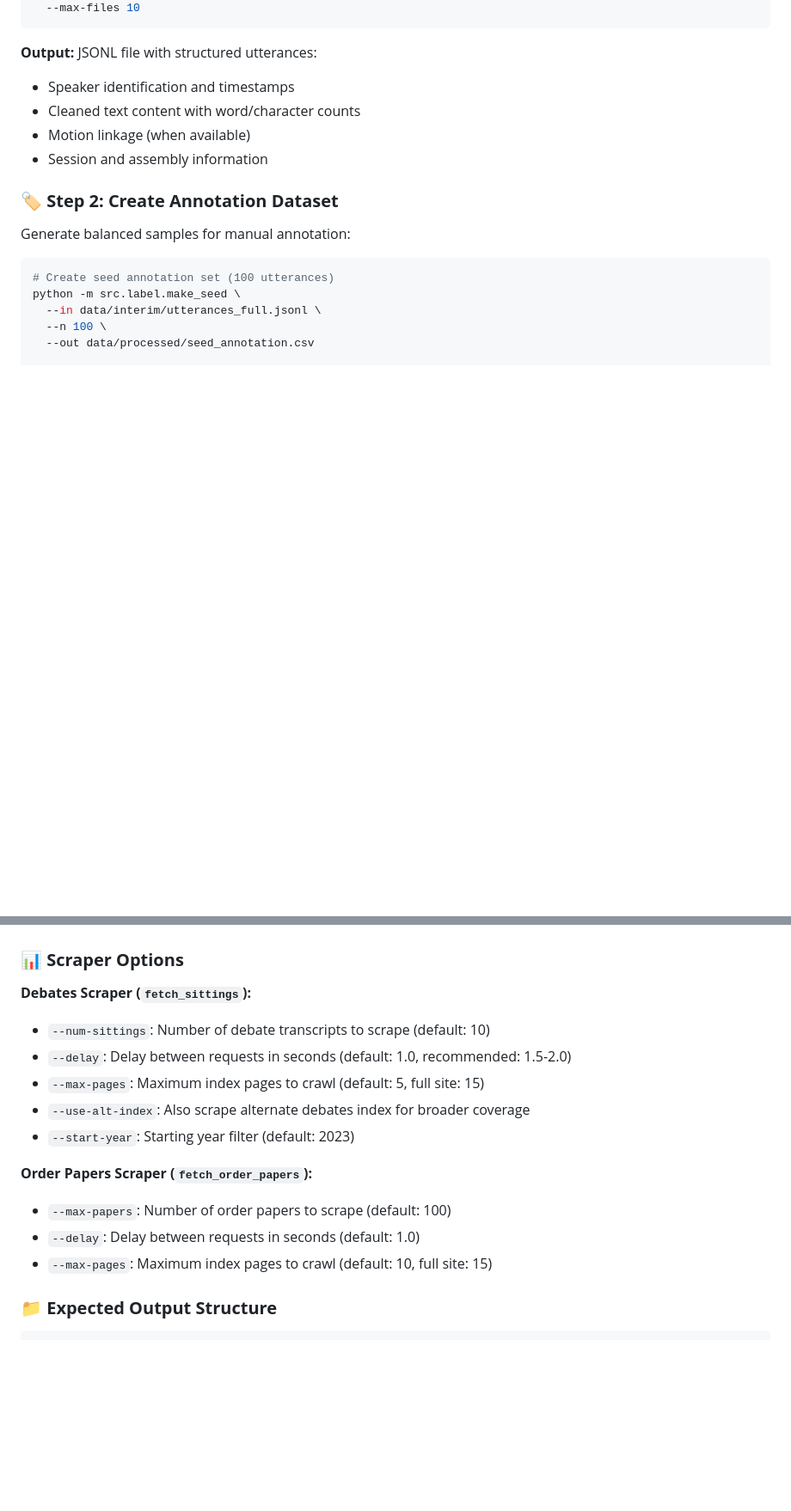
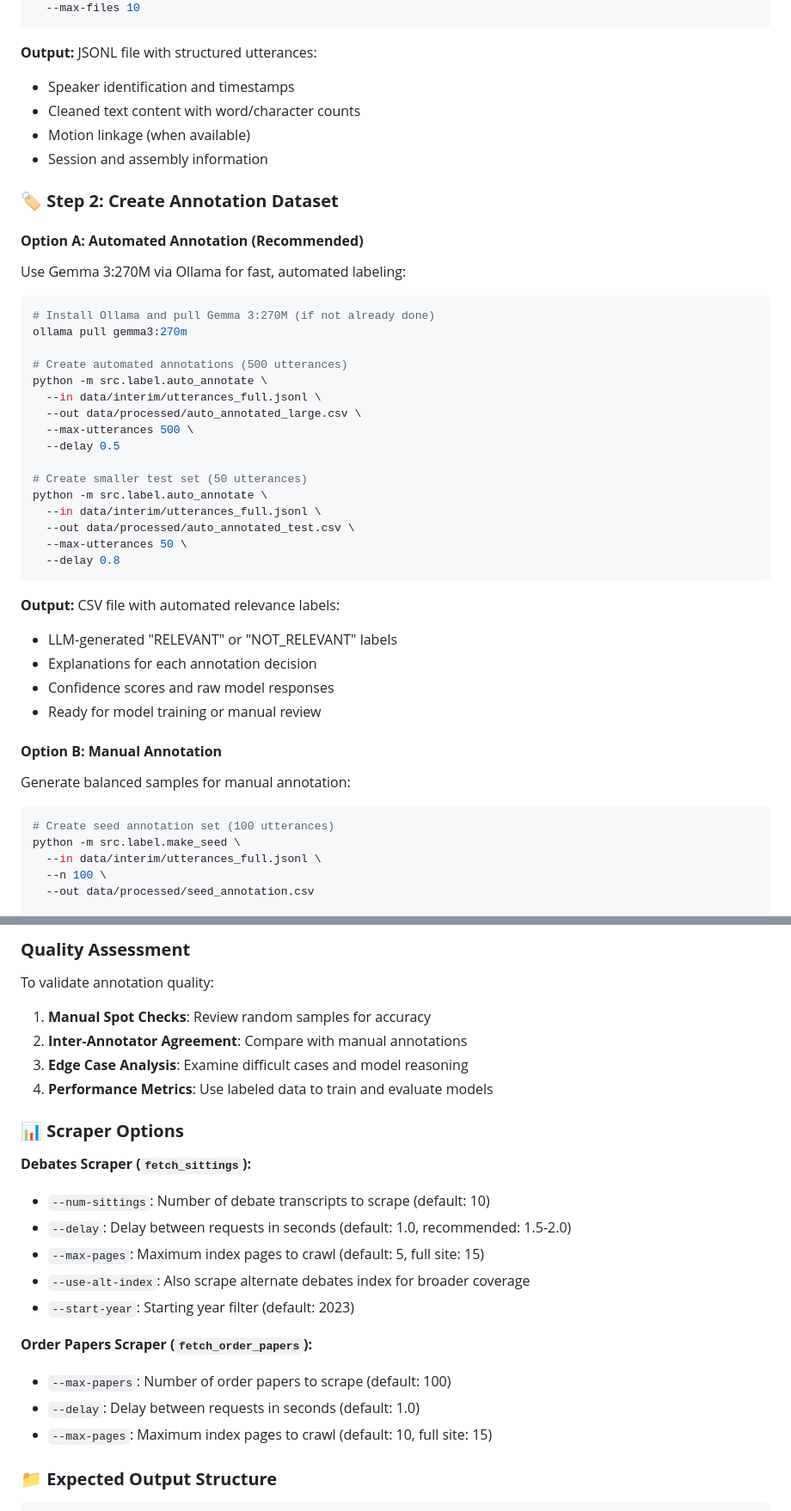
Before and after one commit to chavic/code-unza25-csc4792-project_team_16-repository, a Markdown page: README.md, 2 parts joined by grey strips. Shown: that part at 86% size. Rendered like a GitHub page; blank space fills up the shorter version.

````diff
--- a/README.md
+++ b/README.md
@@ -302,12 +306,43 @@ python -m src.parse.segment \
 ```
 
 **Output:** JSONL file with structured utterances:
-- Speaker identification and timestamps
-- Cleaned text content with word/character counts
-- Motion linkage (when available)
-- Session and assembly information
+* Speaker identification and timestamps
+* Cleaned text content with word/character counts
+* Motion linkage (when available)
+* Session and assembly information
 
 ### **🏷️ Step 2: Create Annotation Dataset**
+
+#### **Option A: Automated Annotation (Recommended)**
+
+Use Gemma 3:270M via Ollama for fast, automated labeling:
+
+```bash
+# Install Ollama and pull Gemma 3:270M (if not already done)
+ollama pull gemma3:270m
+
+# Create automated annotations (500 utterances)
+python -m src.label.auto_annotate \
+  --in data/interim/utterances_full.jsonl \
+  --out data/processed/auto_annotated_large.csv \
+  --max-utterances 500 \
+  --delay 0.5
+
+# Create smaller test set (50 utterances)
+python -m src.label.auto_annotate \
+  --in data/interim/utterances_full.jsonl \
+  --out data/processed/auto_annotated_test.csv \
+  --max-utterances 50 \
+  --delay 0.8
+```
+
+**Output:** CSV file with automated relevance labels:
+* LLM-generated "RELEVANT" or "NOT_RELEVANT" labels
+* Explanations for each annotation decision
+* Confidence scores and raw model responses
+* Ready for model training or manual review
+
+#### **Option B: Manual Annotation**
 
 Generate balanced samples for manual annotation:
 
@@ -369,17 +470,25 @@ After running the complete pipeline:
+### **Quality Assessment**
+
+To validate annotation quality:
+
+1. **Manual Spot Checks**: Review random samples for accuracy
+2. **Inter-Annotator Agreement**: Compare with manual annotations
+3. **Edge Case Analysis**: Examine difficult cases and model reasoning
+4. **Performance Metrics**: Use labeled data to train and evaluate models
 
 ### **📊 Scraper Options**
 
 **Debates Scraper (`fetch_sittings`):**
-- `--num-sittings`: Number of debate transcripts to scrape (default: 10)
-- `--delay`: Delay between requests in seconds (default: 1.0, recommended: 1.5-2.0)
-- `--max-pages`: Maximum index pages to crawl (default: 5, full site: 15)
-- `--use-alt-index`: Also scrape alternate debates index for broader coverage
-- `--start-year`: Starting year filter (default: 2023)
+* `--num-sittings`: Number of debate transcripts to scrape (default: 10)
+* `--delay`: Delay between requests in seconds (default: 1.0, recommended: 1.5-2.0)
+* `--max-pages`: Maximum index pages to crawl (default: 5, full site: 15)
+* `--use-alt-index`: Also scrape alternate debates index for broader coverage
+* `--start-year`: Starting year filter (default: 2023)
 
 **Order Papers Scraper (`fetch_order_papers`):**
-- `--max-papers`: Number of order papers to scrape (default: 100)
-- `--delay`: Delay between requests in seconds (default: 1.0)
-- `--max-pages`: Maximum index pages to crawl (default: 10, full site: 15)
+* `--max-papers`: Number of order papers to scrape (default: 100)
+* `--delay`: Delay between requests in seconds (default: 1.0)
+* `--max-pages`: Maximum index pages to crawl (default: 10, full site: 15)
 
 ### **📁 Expected Output Structure**
 
````
Also changed, not shown: other parts of README.md (+108 -30 lines).
